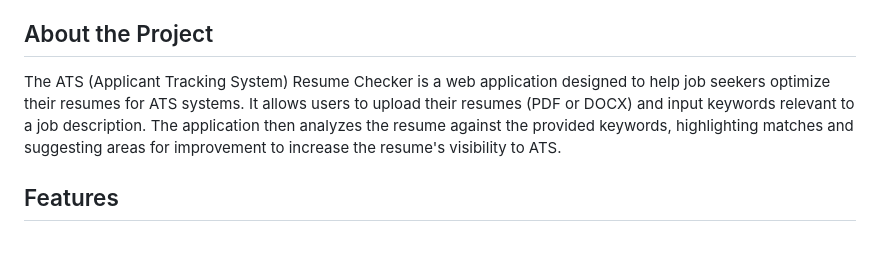
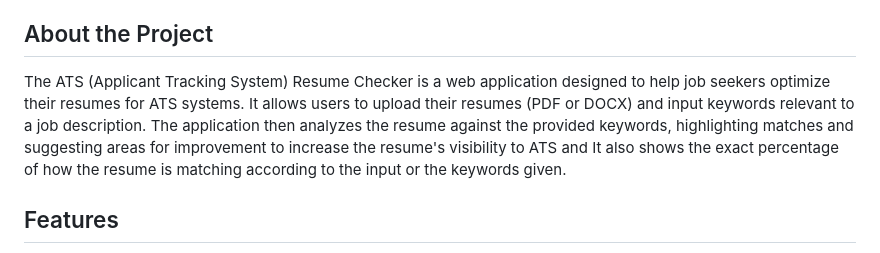
Before and after one commit to akhilv24/Resume-Parser-ATS-, a Markdown page: README.md, the part around the change. GitHub-like rendering.

```diff
--- a/README.md
+++ b/README.md
@@ -21,7 +21,7 @@ Resume-Parser
 
 ## About the Project
 
-The ATS (Applicant Tracking System) Resume Checker is a web application designed to help job seekers optimize their resumes for ATS systems. It allows users to upload their resumes (PDF or DOCX) and input keywords relevant to a job description. The application then analyzes the resume against the provided keywords, highlighting matches and suggesting areas for improvement to increase the resume's visibility to ATS.
+The ATS (Applicant Tracking System) Resume Checker is a web application designed to help job seekers optimize their resumes for ATS systems. It allows users to upload their resumes (PDF or DOCX) and input keywords relevant to a job description. The application then analyzes the resume against the provided keywords, highlighting matches and suggesting areas for improvement to increase the resume's visibility to ATS and It also shows the exact percentage of how the resume is matching according to the input or the keywords given.
 
 ## Features
 
```
